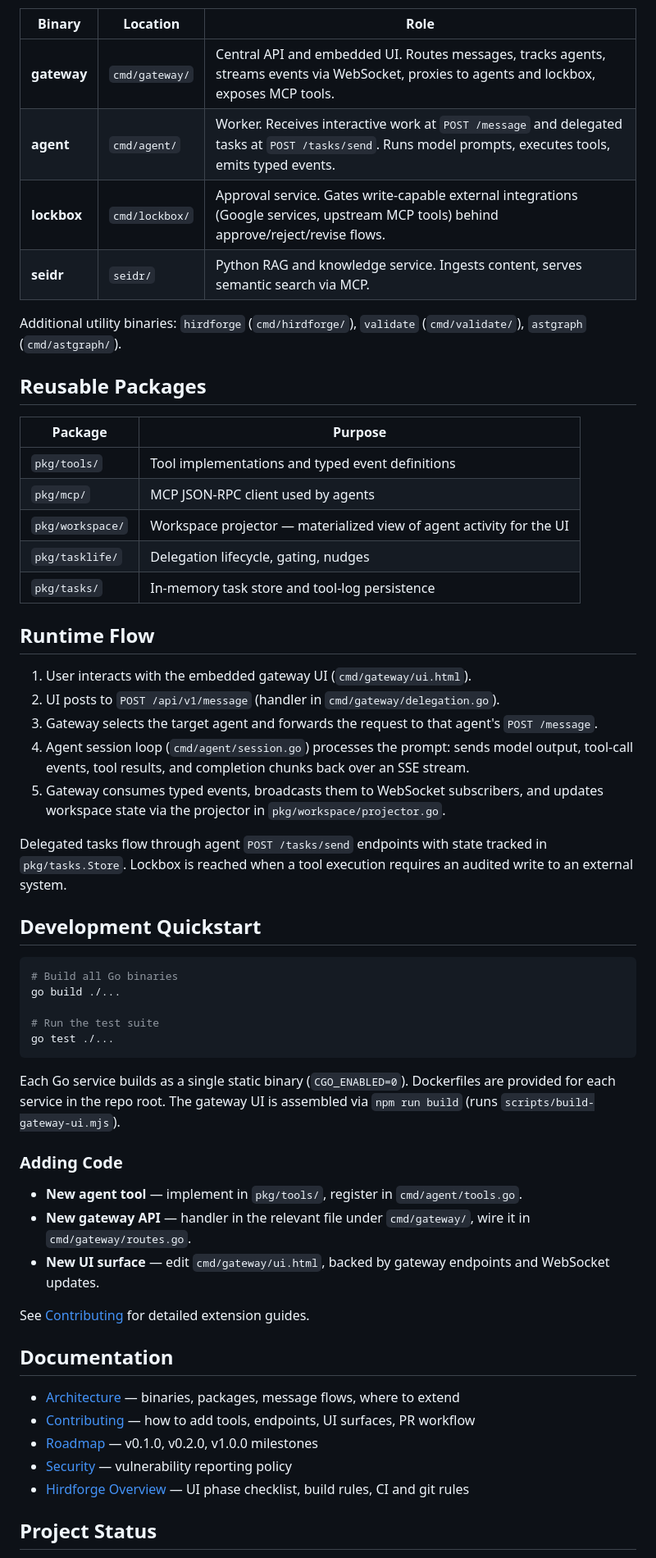
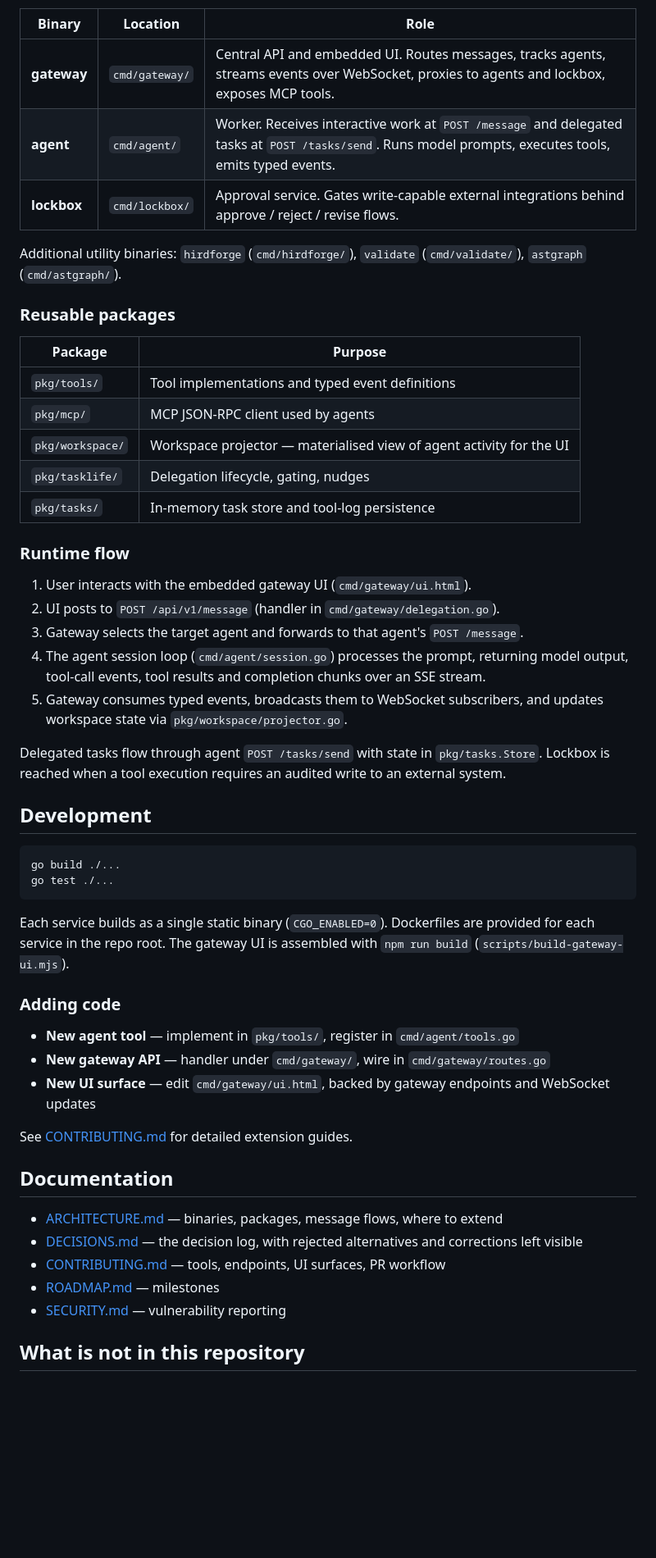
Before and after one commit to sovereignty-labs/hirdforge, a Markdown page: README.md, the part around one of its changes. Shown at 82% size. Rendered like a GitHub page; blank space fills up the shorter version.

Commit message:
docs: public README — project overview, honest authorship, verification gates

````diff
--- a/README.md
+++ b/README.md
@@ -16,60 +74,64 @@ Three primary Go binaries and one Python service, all communicating over HTTP.
 
 | Binary | Location | Role |
 |---|---|---|
-| **gateway** | `cmd/gateway/` | Central API and embedded UI. Routes messages, tracks agents, streams events via WebSocket, proxies to agents and lockbox, exposes MCP tools. |
+| **gateway** | `cmd/gateway/` | Central API and embedded UI. Routes messages, tracks agents, streams events over WebSocket, proxies to agents and lockbox, exposes MCP tools. |
 | **agent** | `cmd/agent/` | Worker. Receives interactive work at `POST /message` and delegated tasks at `POST /tasks/send`. Runs model prompts, executes tools, emits typed events. |
-| **lockbox** | `cmd/lockbox/` | Approval service. Gates write-capable external integrations (Google services, upstream MCP tools) behind approve/reject/revise flows. |
-| **seidr** | `seidr/` | Python RAG and knowledge service. Ingests content, serves semantic search via MCP. |
+| **lockbox** | `cmd/lockbox/` | Approval service. Gates write-capable external integrations behind approve / reject / revise flows. |
 
-Additional utility binaries: `hirdforge` (`cmd/hirdforge/`), `validate` (`cmd/validate/`), `astgraph` (`cmd/astgraph/`).
+Additional utility binaries: `hirdforge` (`cmd/hirdforge/`), `validate` (`cmd/validate/`),
+`astgraph` (`cmd/astgraph/`).
 
-## Reusable Packages
+### Reusable packages
 
 | Package | Purpose |
 |---|---|
 | `pkg/tools/` | Tool implementations and typed event definitions |
 | `pkg/mcp/` | MCP JSON-RPC client used by agents |
-| `pkg/workspace/` | Workspace projector — materialized view of agent activity for the UI |
+| `pkg/workspace/` | Workspace projector — materialised view of agent activity for the UI |
 | `pkg/tasklife/` | Delegation lifecycle, gating, nudges |
 | `pkg/tasks/` | In-memory task store and tool-log persistence |
 
-## Runtime Flow
+### Runtime flow
 
 1. User interacts with the embedded gateway UI (`cmd/gateway/ui.html`).
 2. UI posts to `POST /api/v1/message` (handler in `cmd/gateway/delegation.go`).
-3. Gateway selects the target agent and forwards the request to that agent's `POST /message`.
-4. Agent session loop (`cmd/agent/session.go`) processes the prompt: sends model output, tool-call events, tool results, and completion chunks back over an SSE stream.
-5. Gateway consumes typed events, broadcasts them to WebSocket subscribers, and updates workspace state via the projector in `pkg/workspace/projector.go`.
+3. Gateway selects the target agent and forwards to that agent's `POST /message`.
+4. The agent session loop (`cmd/agent/session.go`) processes the prompt, returning model
+   output, tool-call events, tool results and completion chunks over an SSE stream.
+5. Gateway consumes typed events, broadcasts them to WebSocket subscribers, and updates
+   workspace state via `pkg/workspace/projector.go`.
 
-Delegated tasks flow through agent `POST /tasks/send` endpoints with state tracked in `pkg/tasks.Store`. Lockbox is reached when a tool execution requires an audited write to an external system.
+Delegated tasks flow through agent `POST /tasks/send` with state in `pkg/tasks.Store`.
+Lockbox is reached when a tool execution requires an audited write to an external system.
 
-## Development Quickstart
+## Development
 
 ```bash
-# Build all Go binaries
 go build ./...
-
-# Run the test suite
 go test ./...
 ```
 
-Each Go service builds as a single static binary (`CGO_ENABLED=0`). Dockerfiles are provided for each service in the repo root. The gateway UI is assembled via `npm run build` (runs `scripts/build-gateway-ui.mjs`).
+Each service builds as a single static binary (`CGO_ENABLED=0`). Dockerfiles are provided
+for each service in the repo root. The gateway UI is assembled with `npm run build`
+(`scripts/build-gateway-ui.mjs`).
 
-### Adding Code
+### Adding code
 
-- **New agent tool** — implement in `pkg/tools/`, register in `cmd/agent/tools.go`.
-- **New gateway API** — handler in the relevant file under `cmd/gateway/`, wire it in `cmd/gateway/routes.go`.
-- **New UI surface** — edit `cmd/gateway/ui.html`, backed by gateway endpoints and WebSocket updates.
+- **New agent tool** — implement in `pkg/tools/`, register in `cmd/agent/tools.go`
+- **New gateway API** — handler under `cmd/gateway/`, wire in `cmd/gateway/routes.go`
+- **New UI surface** — edit `cmd/gateway/ui.html`, backed by gateway endpoints and
+  WebSocket updates
 
-See [Contributing](CONTRIBUTING.md) for detailed extension guides.
+See [CONTRIBUTING.md](CONTRIBUTING.md) for detailed extension guides.
 
 ## Documentation
 
-- [Architecture](ARCHITECTURE.md) — binaries, packages, message flows, where to extend
-- [Contributing](CONTRIBUTING.md) — how to add tools, endpoints, UI surfaces, PR workflow
-- [Roadmap](ROADMAP.md) — v0.1.0, v0.2.0, v1.0.0 milestones
-- [Security](SECURITY.md) — vulnerability reporting policy
-- [Hirdforge Overview](HIRDFORGE.md) — UI phase checklist, build rules, CI and git rules
+- [ARCHITECTURE.md](ARCHITECTURE.md) — binaries, packages, message flows, where to extend
+- [DECISIONS.md](docs/DECISIONS.md) — the decision log, with rejected alternatives and
+  corrections left visible
+- [CONTRIBUTING.md](CONTRIBUTING.md) — tools, endpoints, UI surfaces, PR workflow
+- [ROADMAP.md](ROADMAP.md) — milestones
+- [SECURITY.md](SECURITY.md) — vulnerability reporting
 
-## Project Status
+## What is not in this repository
 
````
Also changed, not shown: other parts of README.md (+72 -5 lines).
